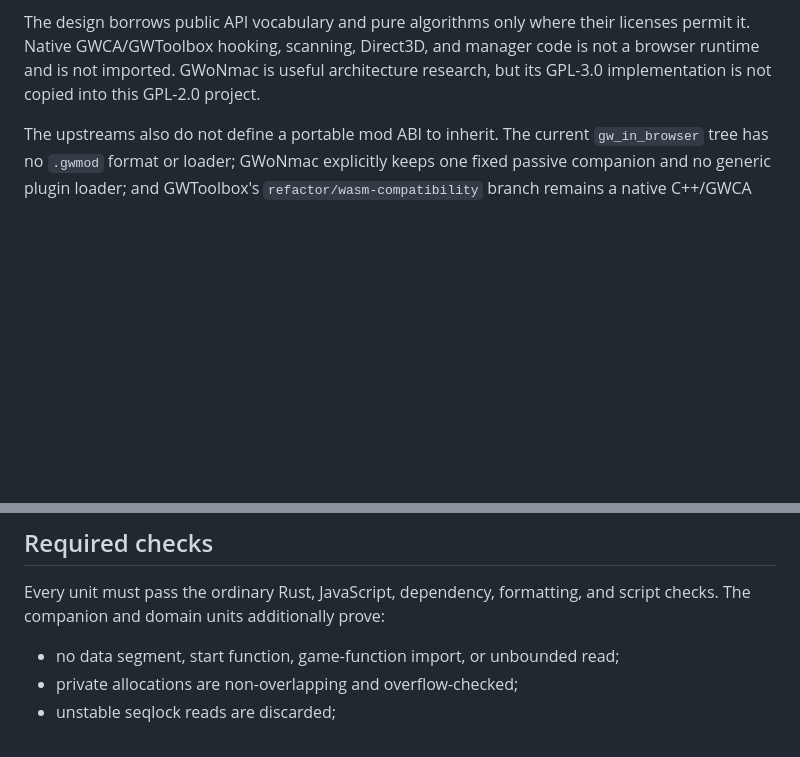
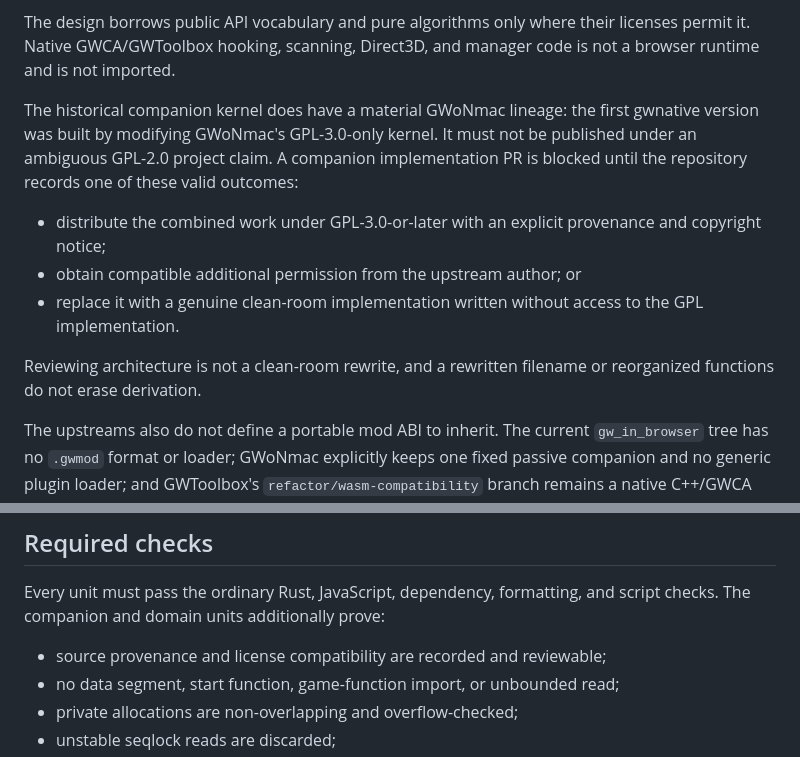
Before and after one commit to jean-humann/gwnative, a Markdown page: docs/game-api-capabilities.md, 2 parts joined by grey strips. Drawn GitHub-style; blank space fills up the shorter version.

Commit message:
docs(api): gate companion on provenance resolution

```diff
--- a/docs/game-api-capabilities.md
+++ b/docs/game-api-capabilities.md
@@ -22,9 +22,22 @@ no optional state capability can be enabled.
 
 The design borrows public API vocabulary and pure algorithms only where their
 licenses permit it. Native GWCA/GWToolbox hooking, scanning, Direct3D, and
-manager code is not a browser runtime and is not imported. GWoNmac is useful
-architecture research, but its GPL-3.0 implementation is not copied into this
-GPL-2.0 project.
+manager code is not a browser runtime and is not imported.
+
+The historical companion kernel does have a material GWoNmac lineage: the
+first gwnative version was built by modifying GWoNmac's GPL-3.0-only kernel.
+It must not be published under an ambiguous GPL-2.0 project claim. A companion
+implementation PR is blocked until the repository records one of these valid
+outcomes:
+
+- distribute the combined work under GPL-3.0-or-later with an explicit
+  provenance and copyright notice;
+- obtain compatible additional permission from the upstream author; or
+- replace it with a genuine clean-room implementation written without access
+  to the GPL implementation.
+
+Reviewing architecture is not a clean-room rewrite, and a rewritten filename
+or reorganized functions do not erase derivation.
 
 The upstreams also do not define a portable mod ABI to inherit. The current
 `gw_in_browser` tree has no `.gwmod` format or loader; GWoNmac explicitly keeps
@@ -201,6 +214,7 @@ with the unit they verify.
 Every unit must pass the ordinary Rust, JavaScript, dependency, formatting, and
 script checks. The companion and domain units additionally prove:
 
+- source provenance and license compatibility are recorded and reviewable;
 - no data segment, start function, game-function import, or unbounded read;
 - private allocations are non-overlapping and overflow-checked;
 - unstable seqlock reads are discarded;
```
